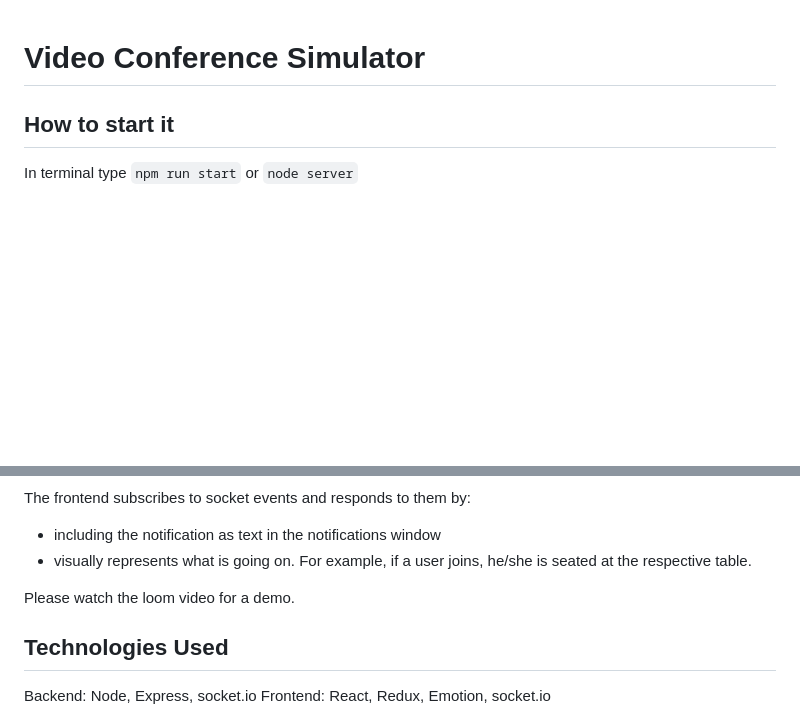
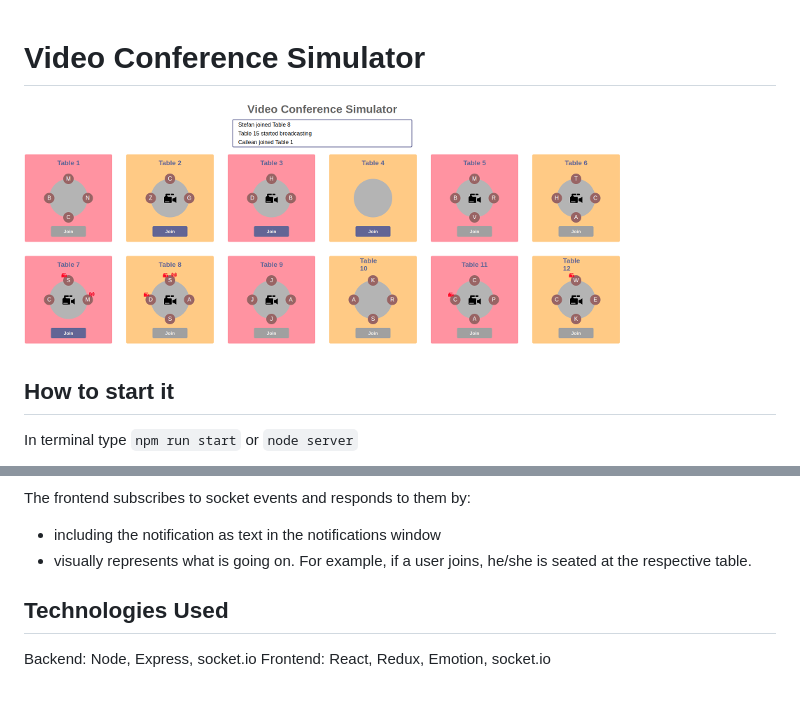
Before and after one commit to salis010/video-conference-simulator, a Markdown page: READ_ME.md, 2 parts joined by grey strips. Drawn GitHub-style; pictures changed too: remo.png (added); blank space fills up the shorter version.

```diff
--- a/READ_ME.md
+++ b/READ_ME.md
@@ -1,4 +1,6 @@
 # Video Conference Simulator
+
+![](remo.png)
 
 ## How to start it
 
@@ -26,8 +28,6 @@ It has been assumed that each table can take a maximum of four participants.
 The frontend subscribes to socket events and responds to them by:
 - including the notification as text in the notifications window
 - visually represents what is going on. For example, if a user joins, he/she is seated at the respective table.
-
-Please watch the loom video for a demo.
 
 ## Technologies Used
 
```
Also changed, not shown: 1 other file.
